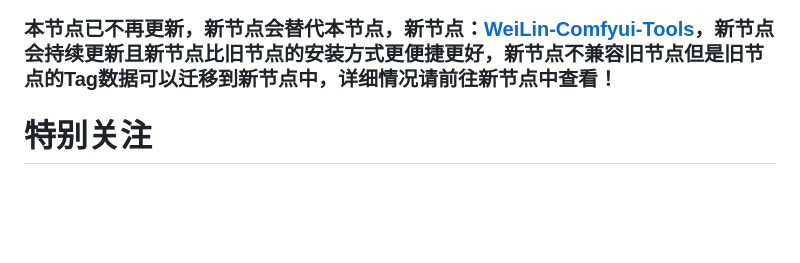
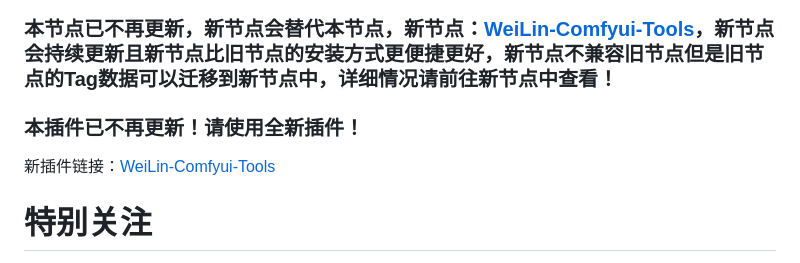
Before and after one commit to weilin9999/WeiLin-ComfyUI-prompt-all-in-one, a Markdown page: README.md, the part around the change. GitHub-like rendering; blank space fills up the shorter version.

```diff
--- a/README.md
+++ b/README.md
@@ -7,6 +7,8 @@
 # 注意 本节点已不再受理任何反馈和更新！
 ### 本节点已不再更新，新节点会替代本节点，新节点：[WeiLin-Comfyui-Tools](https://github.com/weilin9999/WeiLin-Comfyui-Tools)，新节点会持续更新且新节点比旧节点的安装方式更便捷更好，新节点不兼容旧节点但是旧节点的Tag数据可以迁移到新节点中，详细情况请前往新节点中查看！
 
+### 本插件已不再更新！请使用全新插件！
+新插件链接：[WeiLin-Comfyui-Tools](https://github.com/weilin9999/WeiLin-Comfyui-Tools)
 
 # 特别关注
 由于本人时间有限，如果有紧急问题可以加入QQ群：1018231382
```
